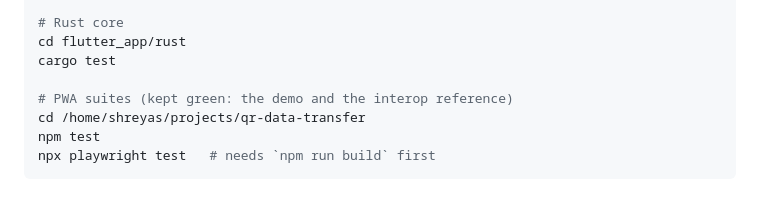
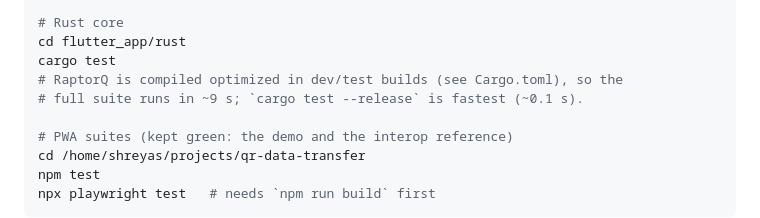
Before and after one commit to BlackPool25/QRStream, a Markdown page: flutter_app/README.md, the part around the change. GitHub-like rendering; blank space fills up the shorter version.

Commit message:
docs: note the optimized raptorq cargo test path

```diff
--- a/flutter_app/README.md
+++ b/flutter_app/README.md
@@ -175,6 +175,8 @@ cd flutter_app/core
 # Rust core
 cd flutter_app/rust
 cargo test
+# RaptorQ is compiled optimized in dev/test builds (see Cargo.toml), so the
+# full suite runs in ~9 s; `cargo test --release` is fastest (~0.1 s).
 
 # PWA suites (kept green: the demo and the interop reference)
 cd /home/shreyas/projects/qr-data-transfer
```
Also changed, not shown: docs/FLUTTER-PLAN.md (+1 -1 lines).
